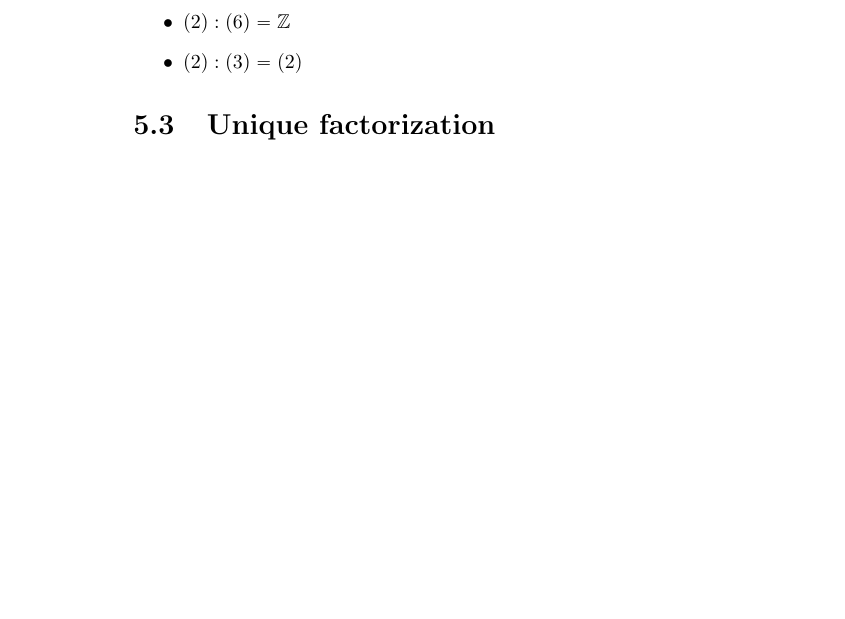
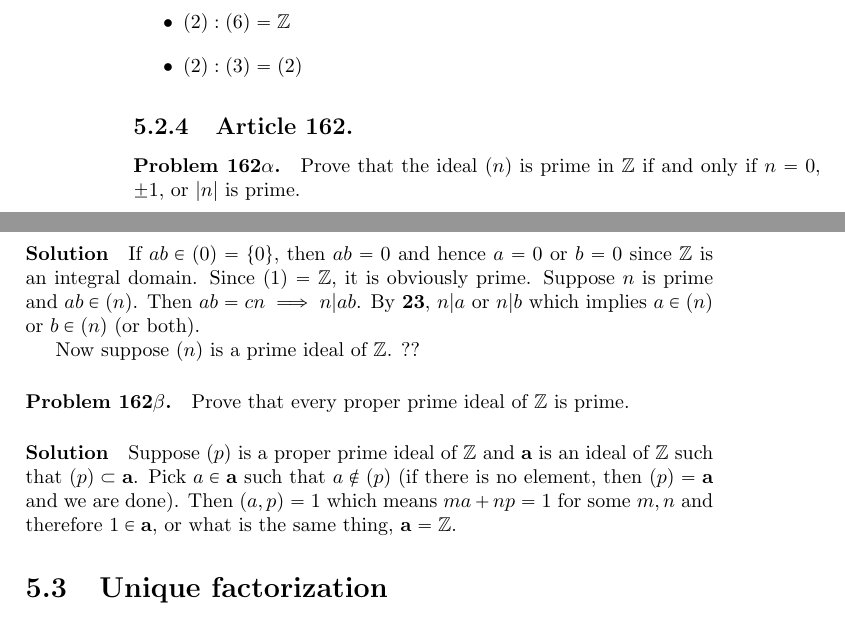
Before and after one commit to perryjer1/algebra, a LaTeX thesis (clark-elements/algebra.tex, which reads clark-elements/Chapter5.tex): part of page 45 of 48 before the commit and two parts of pages 45 and 46 of 50 after it, the two joined at a grey line, cut so that both start at the same text, the shorter picture padded with empty space. Compiled offline with pdfLaTeX.

Commit message:
add solutions

```diff
--- a/clark-elements/Chapter5.tex
+++ b/clark-elements/Chapter5.tex
@@ -198,5 +198,30 @@ Compute the following ideals.
 \item $(2) : (3) = (2)$
 \end{itemize}
 
+\subsection{Article 162.}
+
+\paragraph{Problem 162$\alpha$.}
+Prove that the ideal $(n)$ is prime in $\mathbb{Z}$ if and only if $ n =
+0$, $\pm 1$, or $|n|$ is prime.
+
+\paragraph*{Solution}
+If $ab \in (0) = \{0\}$, then $ab = 0$ and hence $a=0$ or $b=0$ since
+$\mathbb{Z}$ is an integral domain. Since $(1) = \mathbb{Z}$, it is
+obviously prime. Suppose $n$ is prime and $ab \in (n)$. Then $ab = cn
+\implies n | ab$. By \textbf{23}, $n | a$ or $n | b$ which implies $a
+\in (n)$ or $b \in (n)$ (or both).
+
+Now suppose $(n)$ is a prime ideal of $\mathbb{Z}$. ??
+
+\paragraph{Problem 162$\beta$.}
+Prove that every proper prime ideal of $\mathbb{Z}$ is prime.
+
+\paragraph*{Solution}
+Suppose $(p)$ is a proper prime ideal of $\mathbb{Z}$ and $\ideal{a}$
+is an ideal of $\mathbb{Z}$ such that $(p) \subset \ideal{a}$. Pick $a
+\in \ideal{a}$ such that $a \notin (p)$ (if there is no element, then
+$(p) = \ideal{a}$ and we are done). Then $(a,p) = 1$ which means $ma +
+np = 1$ for some $m, n$ and therefore $1 \in \ideal{a}$, or what is
+the same thing, $\ideal{a} = \mathbb{Z}$.
 
 \section{Unique factorization}
```
